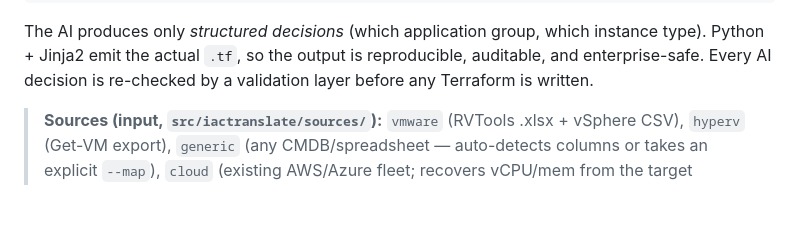
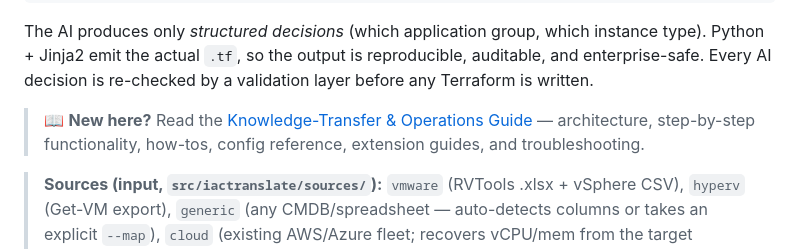
Before and after one commit to Kolanupaka92/iactranslate, a Markdown page: README.md, the part around the change. Drawn GitHub-style; blank space fills up the shorter version.

```diff
--- a/README.md
+++ b/README.md
@@ -17,6 +17,10 @@ The AI produces only *structured decisions* (which application group, which
 instance type). Python + Jinja2 emit the actual `.tf`, so the output is
 reproducible, auditable, and enterprise-safe. Every AI decision is re-checked by
 a validation layer before any Terraform is written.
+
+> 📖 **New here?** Read the [Knowledge-Transfer & Operations Guide](docs/KT.md) —
+> architecture, step-by-step functionality, how-tos, config reference, extension
+> guides, and troubleshooting.
 
 > **Sources (input, `src/iactranslate/sources/`):** `vmware` (RVTools .xlsx + vSphere CSV),
 > `hyperv` (Get-VM export), `generic` (any CMDB/spreadsheet — auto-detects columns or takes an
```
Also changed, not shown: docs/KT.md (added, +394 -0 lines).
